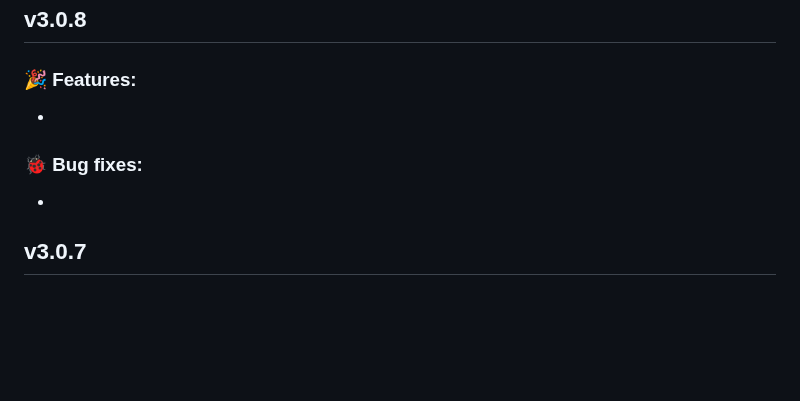
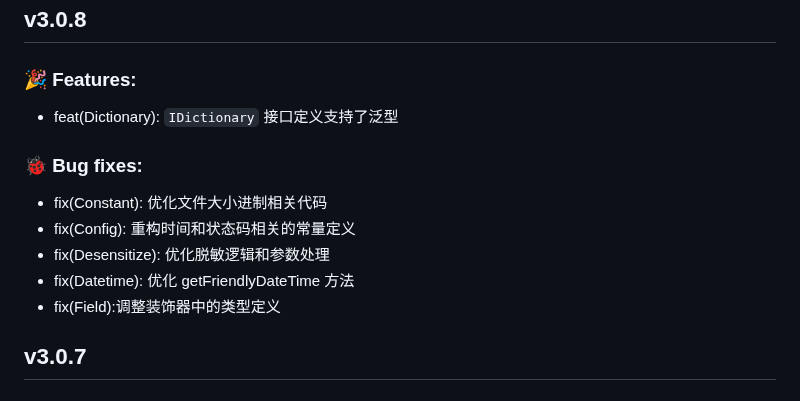
Before and after one commit to HammCn/AirPower4T, a Markdown page: CHANGELOG.md, the part around the change. Drawn GitHub-style; blank space fills up the shorter version.

Commit message:
fix(bugs): 修复了一些已知的BUG

```diff
--- a/CHANGELOG.md
+++ b/CHANGELOG.md
@@ -4,11 +4,15 @@
 
 ### 🎉 Features:
 
--
+- feat(Dictionary): `IDictionary` 接口定义支持了泛型
 
 ### 🐞 Bug fixes:
 
--
+- fix(Constant): 优化文件大小进制相关代码
+- fix(Config): 重构时间和状态码相关的常量定义
+- fix(Desensitize): 优化脱敏逻辑和参数处理
+- fix(Datetime): 优化 getFriendlyDateTime 方法
+- fix(Field):调整装饰器中的类型定义
 
 ## v3.0.7
 
```
